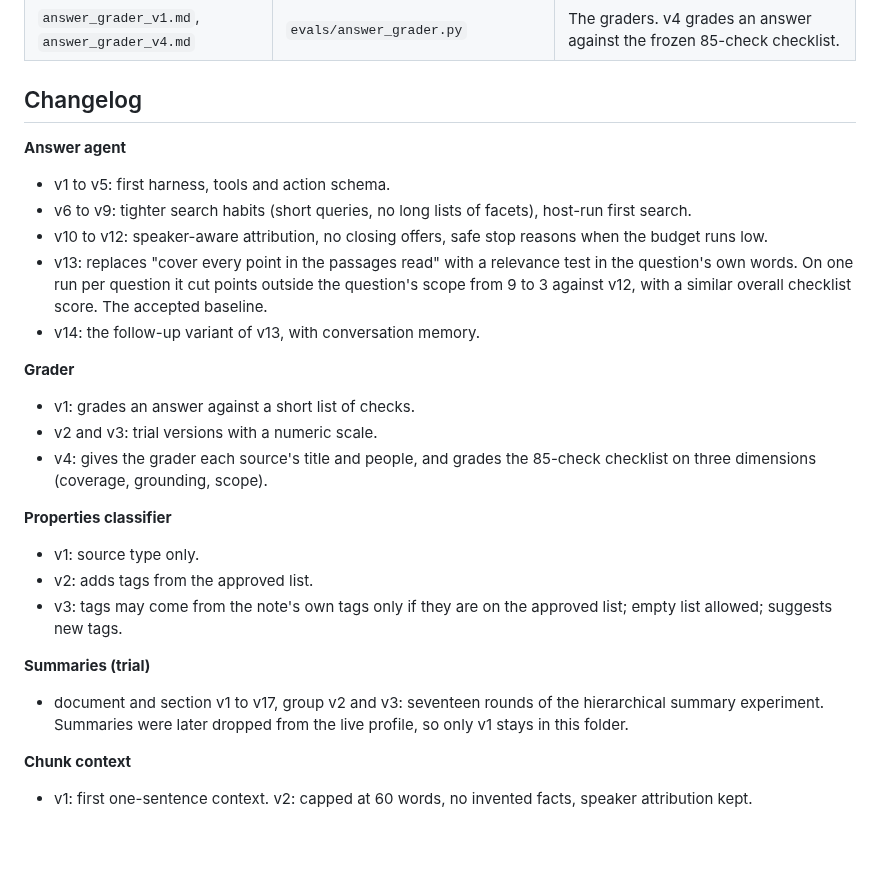
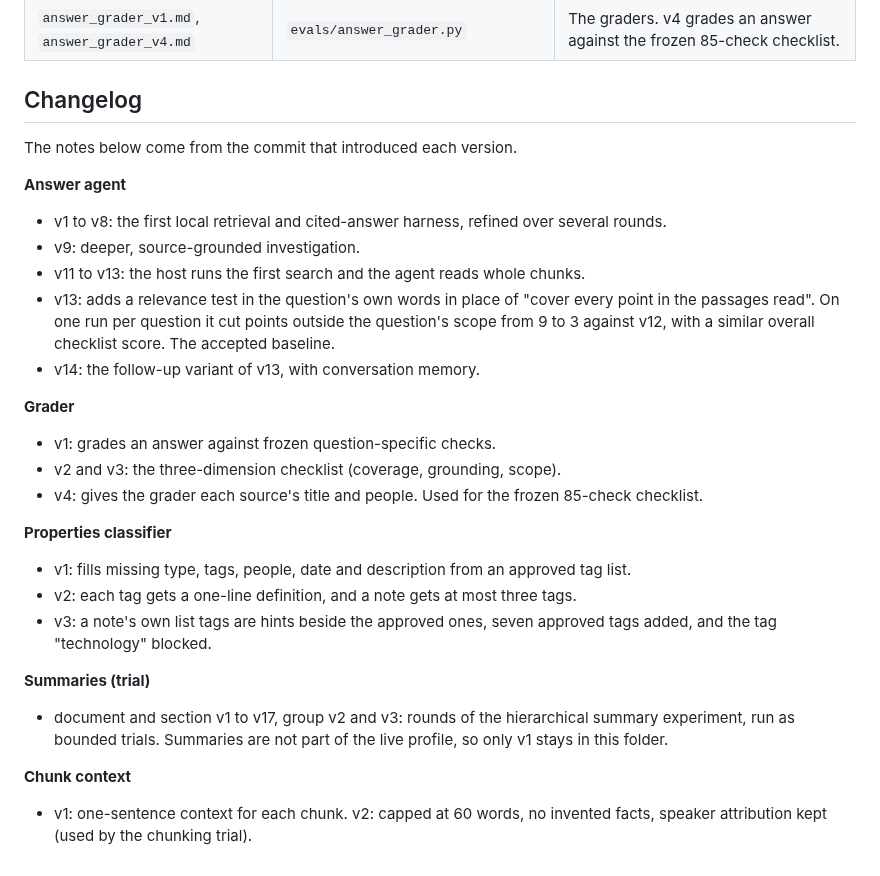
Before and after one commit to matteop92/knowledge-base-agent, a Markdown page: prompts/README.md, the part around the change. Rendered like a GitHub page; blank space fills up the shorter version.

Commit message:
docs(prompts): changelog follows commit history

```diff
--- a/prompts/README.md
+++ b/prompts/README.md
@@ -25,26 +25,28 @@ versions by name.
 
 ## Changelog
 
+The notes below come from the commit that introduced each version.
+
 **Answer agent**
-- v1 to v5: first harness, tools and action schema.
-- v6 to v9: tighter search habits (short queries, no long lists of facets), host-run first search.
-- v10 to v12: speaker-aware attribution, no closing offers, safe stop reasons when the budget runs low.
-- v13: replaces "cover every point in the passages read" with a relevance test in the question's own words.
+- v1 to v8: the first local retrieval and cited-answer harness, refined over several rounds.
+- v9: deeper, source-grounded investigation.
+- v11 to v13: the host runs the first search and the agent reads whole chunks.
+- v13: adds a relevance test in the question's own words in place of "cover every point in the passages read".
   On one run per question it cut points outside the question's scope from 9 to 3 against v12, with a similar overall checklist score. The accepted baseline.
 - v14: the follow-up variant of v13, with conversation memory.
 
 **Grader**
-- v1: grades an answer against a short list of checks.
-- v2 and v3: trial versions with a numeric scale.
-- v4: gives the grader each source's title and people, and grades the 85-check checklist on three dimensions (coverage, grounding, scope).
+- v1: grades an answer against frozen question-specific checks.
+- v2 and v3: the three-dimension checklist (coverage, grounding, scope).
+- v4: gives the grader each source's title and people. Used for the frozen 85-check checklist.
 
 **Properties classifier**
-- v1: source type only.
-- v2: adds tags from the approved list.
-- v3: tags may come from the note's own tags only if they are on the approved list; empty list allowed; suggests new tags.
+- v1: fills missing type, tags, people, date and description from an approved tag list.
+- v2: each tag gets a one-line definition, and a note gets at most three tags.
+- v3: a note's own list tags are hints beside the approved ones, seven approved tags added, and the tag "technology" blocked.
 
 **Summaries (trial)**
-- document and section v1 to v17, group v2 and v3: seventeen rounds of the hierarchical summary experiment. Summaries were later dropped from the live profile, so only v1 stays in this folder.
+- document and section v1 to v17, group v2 and v3: rounds of the hierarchical summary experiment, run as bounded trials. Summaries are not part of the live profile, so only v1 stays in this folder.
 
 **Chunk context**
-- v1: first one-sentence context. v2: capped at 60 words, no invented facts, speaker attribution kept.
+- v1: one-sentence context for each chunk. v2: capped at 60 words, no invented facts, speaker attribution kept (used by the chunking trial).
```
